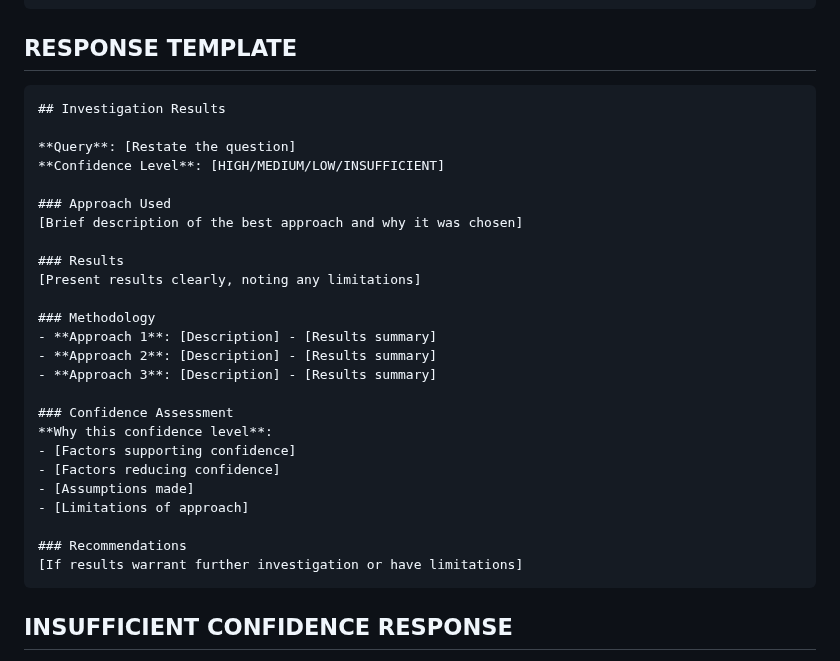
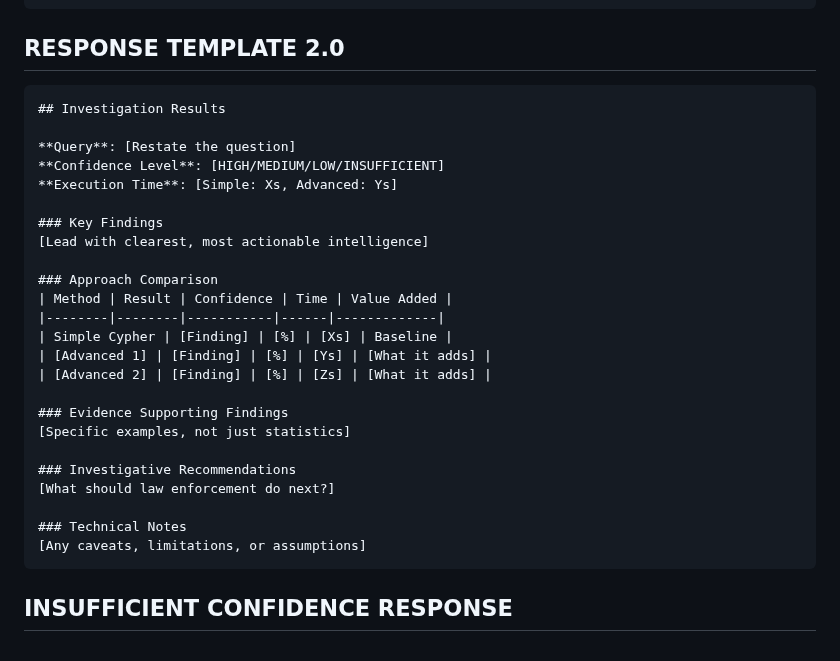
Before and after one commit to dzivkovi/neo4j-for-surveillance-poc-3, a Markdown page: .claude/commands/investigate.md, the part around one of its changes. Drawn GitHub-style.

````diff
--- a/.claude/commands/investigate.md
+++ b/.claude/commands/investigate.md
@@ -86,34 +118,33 @@ BEFORE presenting results:
 5. What limitations exist?
 ```
 
-## RESPONSE TEMPLATE
+## RESPONSE TEMPLATE 2.0
 
 ```markdown
 ## Investigation Results
 
 **Query**: [Restate the question]
 **Confidence Level**: [HIGH/MEDIUM/LOW/INSUFFICIENT]
+**Execution Time**: [Simple: Xs, Advanced: Ys]
 
-### Approach Used
-[Brief description of the best approach and why it was chosen]
+### Key Findings
+[Lead with clearest, most actionable intelligence]
 
-### Results
-[Present results clearly, noting any limitations]
+### Approach Comparison
+| Method | Result | Confidence | Time | Value Added |
+|--------|--------|-----------|------|-------------|
+| Simple Cypher | [Finding] | [%] | [Xs] | Baseline |
+| [Advanced 1] | [Finding] | [%] | [Ys] | [What it adds] |
+| [Advanced 2] | [Finding] | [%] | [Zs] | [What it adds] |
 
-### Methodology
-- **Approach 1**: [Description] - [Results summary]
-- **Approach 2**: [Description] - [Results summary]
-- **Approach 3**: [Description] - [Results summary]
+### Evidence Supporting Findings
+[Specific examples, not just statistics]
 
-### Confidence Assessment
-**Why this confidence level**:
-- [Factors supporting confidence]
-- [Factors reducing confidence]
-- [Assumptions made]
-- [Limitations of approach]
+### Investigative Recommendations
+[What should law enforcement do next?]
 
-### Recommendations
-[If results warrant further investigation or have limitations]
+### Technical Notes
+[Any caveats, limitations, or assumptions]
 ```
 
 ## INSUFFICIENT CONFIDENCE RESPONSE
````
Also changed, not shown: other parts of .claude/commands/investigate.md (+119 -49 lines).
